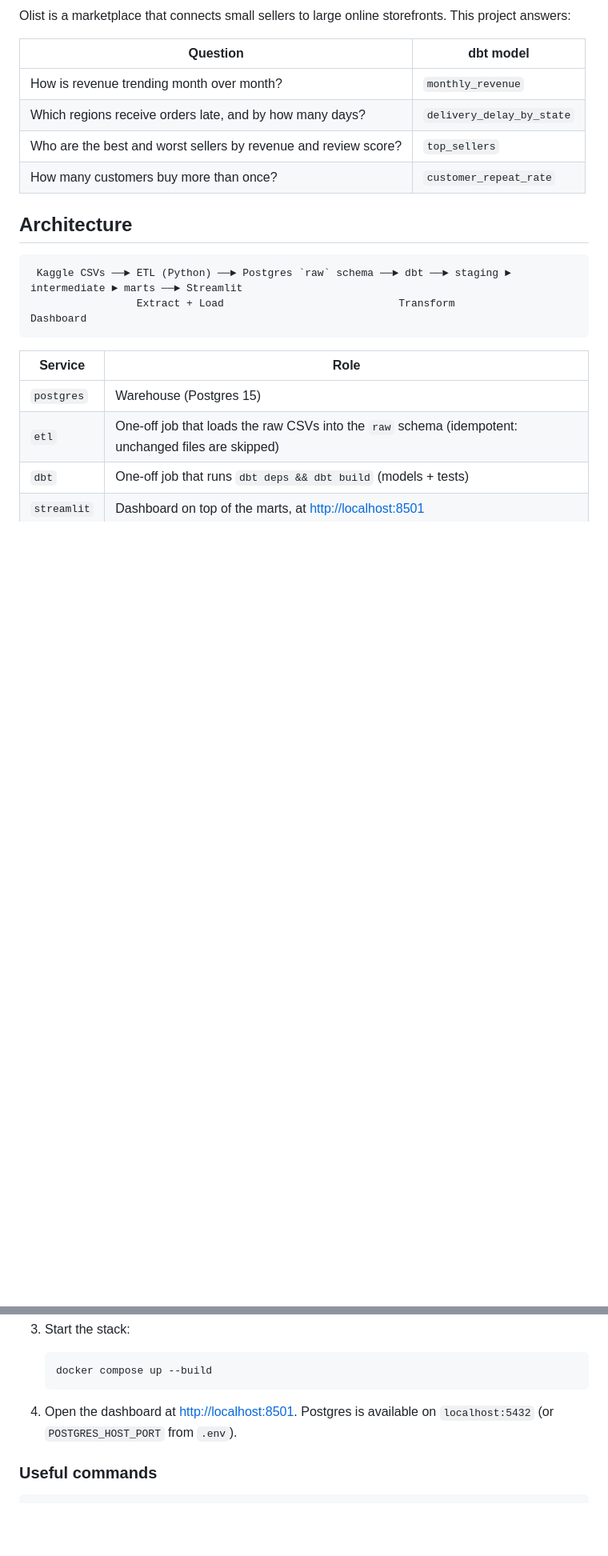
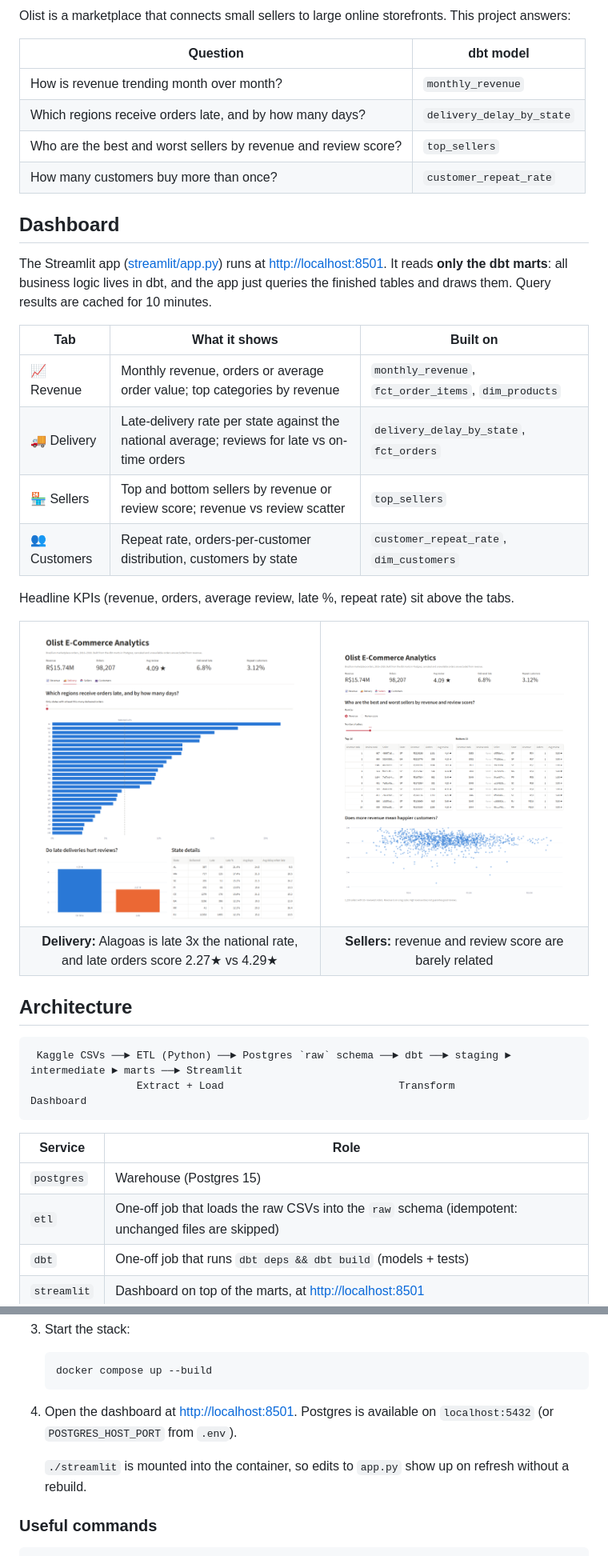
Before and after one commit to Jerry-Khobby/olist-dbt-analytics, a Markdown page: README.md, 2 parts joined by grey strips. Shown at 80% size. Rendered like a GitHub page; pictures changed too: docs/dashboard-delivery.png (added), docs/dashboard-sellers.png (added); blank space fills up the shorter version.

Commit message:
Add dashboard screenshots and section to README

````diff
--- a/README.md
+++ b/README.md
@@ -24,6 +26,30 @@ Olist is a marketplace that connects small sellers to large online storefronts.
 | Which regions receive orders late, and by how many days? | `delivery_delay_by_state` |
 | Who are the best and worst sellers by revenue and review score? | `top_sellers` |
 | How many customers buy more than once? | `customer_repeat_rate` |
+
+## Dashboard
+
+The Streamlit app ([streamlit/app.py](streamlit/app.py)) runs at <http://localhost:8501>. It reads **only the dbt marts**: all business logic lives in dbt, and the app just queries the finished tables and draws them. Query results are cached for 10 minutes.
+
+| Tab | What it shows | Built on |
+|---|---|---|
+| 📈 Revenue | Monthly revenue, orders or average order value; top categories by revenue | `monthly_revenue`, `fct_order_items`, `dim_products` |
+| 🚚 Delivery | Late-delivery rate per state against the national average; reviews for late vs on-time orders | `delivery_delay_by_state`, `fct_orders` |
+| 🏪 Sellers | Top and bottom sellers by revenue or review score; revenue vs review scatter | `top_sellers` |
+| 👥 Customers | Repeat rate, orders-per-customer distribution, customers by state | `customer_repeat_rate`, `dim_customers` |
+
+Headline KPIs (revenue, orders, average review, late %, repeat rate) sit above the tabs.
+
+<table>
+  <tr>
+    <td><img src="docs/dashboard-delivery.png" alt="Delivery tab: late-delivery rate by state and review scores for late vs on-time orders"></td>
+    <td><img src="docs/dashboard-sellers.png" alt="Sellers tab: top and bottom sellers and a revenue vs review score scatter"></td>
+  </tr>
+  <tr>
+    <td align="center"><b>Delivery:</b> Alagoas is late 3x the national rate, and late orders score 2.27★ vs 4.29★</td>
+    <td align="center"><b>Sellers:</b> revenue and review score are barely related</td>
+  </tr>
+</table>
 
 ## Architecture
 
@@ -154,6 +180,8 @@ flowchart LR
 
 4. Open the dashboard at <http://localhost:8501>. Postgres is available on `localhost:5432` (or `POSTGRES_HOST_PORT` from `.env`).
 
+   `./streamlit` is mounted into the container, so edits to `app.py` show up on refresh without a rebuild.
+
 ### Useful commands
 
 ```bash
````
Also changed, not shown: other parts of README.md (+5 -3 lines), docs/dashboard-revenue.png (added).
